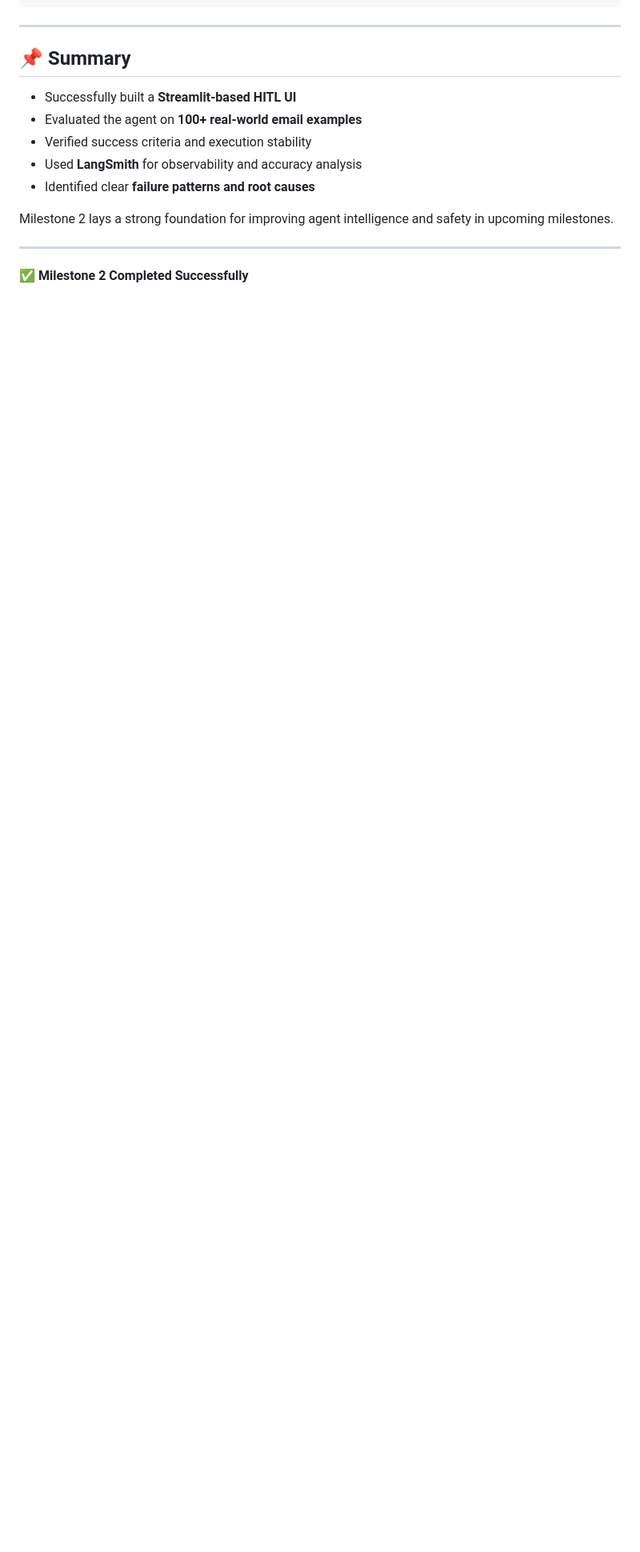
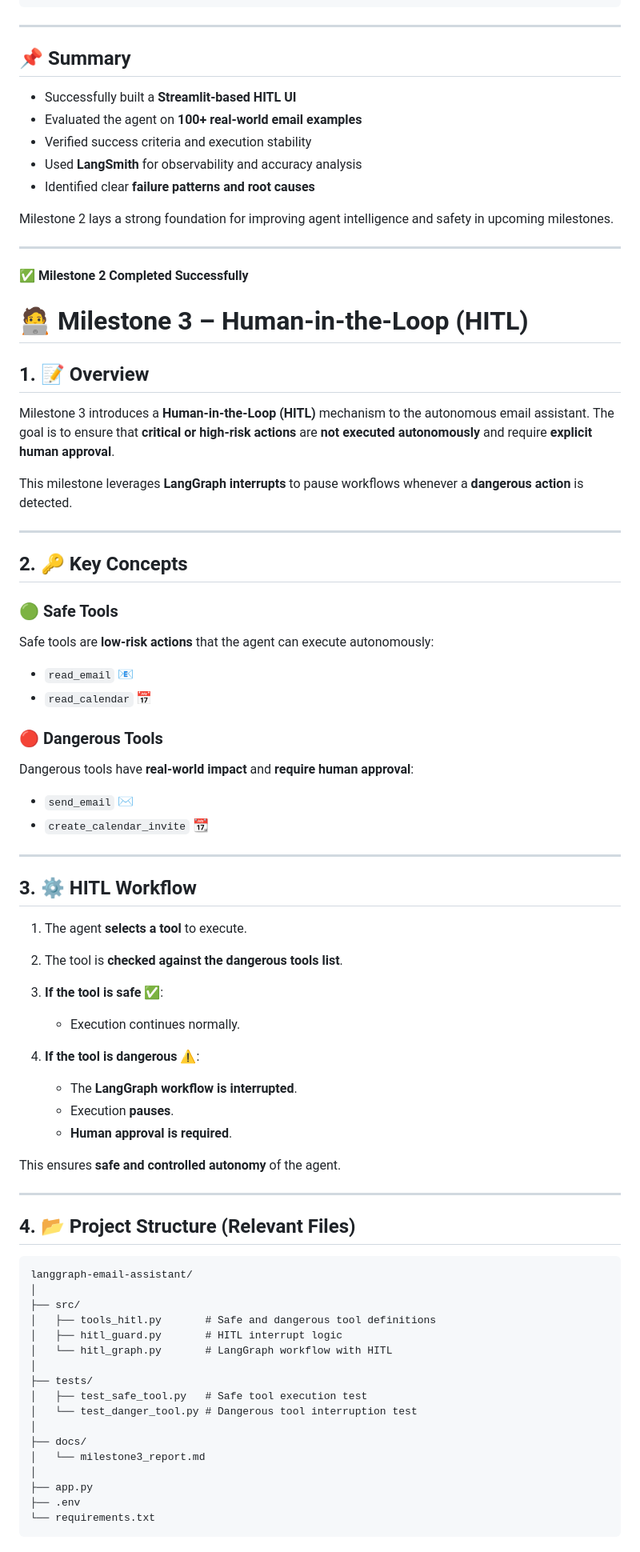
Before and after one commit to Intern-11111/langgraph-email-assistant, a Markdown page: README.md, the part around one of its changes. Shown at 80% size. Rendered like a GitHub page; blank space fills up the shorter version.

Commit message:
Document Milestone 3: Human-in-the-Loop integration
Added Milestone 3 details, including HITL mechanism, key concepts, project structure, testing instructions, and validation outcomes.

````diff
--- a/README.md
+++ b/README.md
@@ -309,3 +309,73 @@ Milestone 2 lays a strong foundation for improving agent intelligence and safety
 ---
 
 ✅ **Milestone 2 Completed Successfully**
+
+
+# 🧑‍💻 Milestone 3 – Human-in-the-Loop (HITL)
+
+## 1. 📝 Overview
+
+Milestone 3 introduces a **Human-in-the-Loop (HITL)** mechanism to the autonomous email assistant.
+The goal is to ensure that **critical or high-risk actions** are **not executed autonomously** and require **explicit human approval**.
+
+This milestone leverages **LangGraph interrupts** to pause workflows whenever a **dangerous action** is detected.
+
+---
+
+## 2. 🔑 Key Concepts
+
+### 🟢 Safe Tools
+
+Safe tools are **low-risk actions** that the agent can execute autonomously:
+
+* `read_email` 📧
+* `read_calendar` 📅
+
+### 🔴 Dangerous Tools
+
+Dangerous tools have **real-world impact** and **require human approval**:
+
+* `send_email` ✉️
+* `create_calendar_invite` 📆
+
+---
+
+## 3. ⚙️ HITL Workflow
+
+1. The agent **selects a tool** to execute.
+2. The tool is **checked against the dangerous tools list**.
+3. **If the tool is safe** ✅:
+
+   * Execution continues normally.
+4. **If the tool is dangerous** ⚠️:
+
+   * The **LangGraph workflow is interrupted**.
+   * Execution **pauses**.
+   * **Human approval is required**.
+
+This ensures **safe and controlled autonomy** of the agent.
+
+---
+
+## 4. 📂 Project Structure (Relevant Files)
+
+```
+langgraph-email-assistant/
+│
+├── src/
+│   ├── tools_hitl.py       # Safe and dangerous tool definitions
+│   ├── hitl_guard.py       # HITL interrupt logic
+│   └── hitl_graph.py       # LangGraph workflow with HITL
+│
+├── tests/
+│   ├── test_safe_tool.py   # Safe tool execution test
+│   └── test_danger_tool.py # Dangerous tool interruption test
+│
+├── docs/
+│   └── milestone3_report.md
+│
+├── app.py
+├── .env
+└── requirements.txt
+```
+
````
Also changed, not shown: other parts of README.md (+88 -0 lines).
